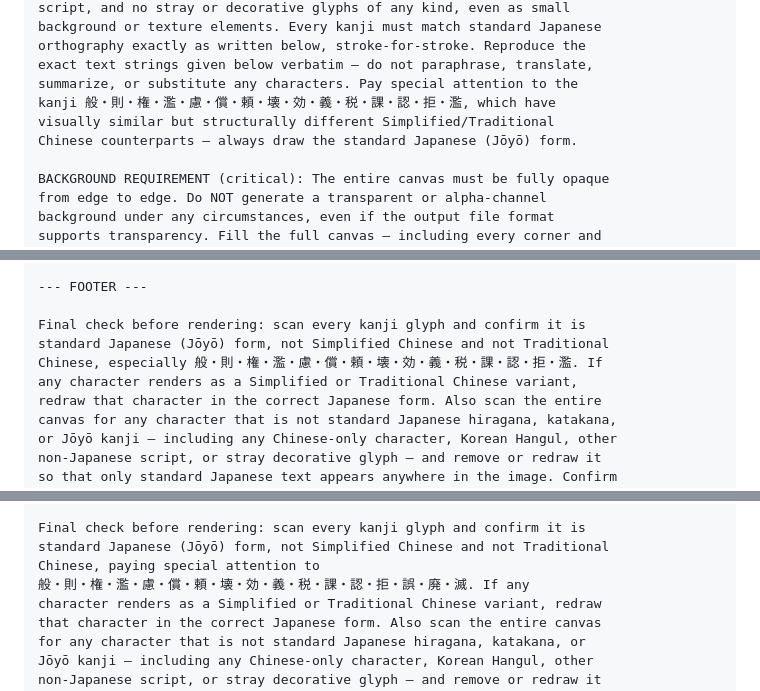
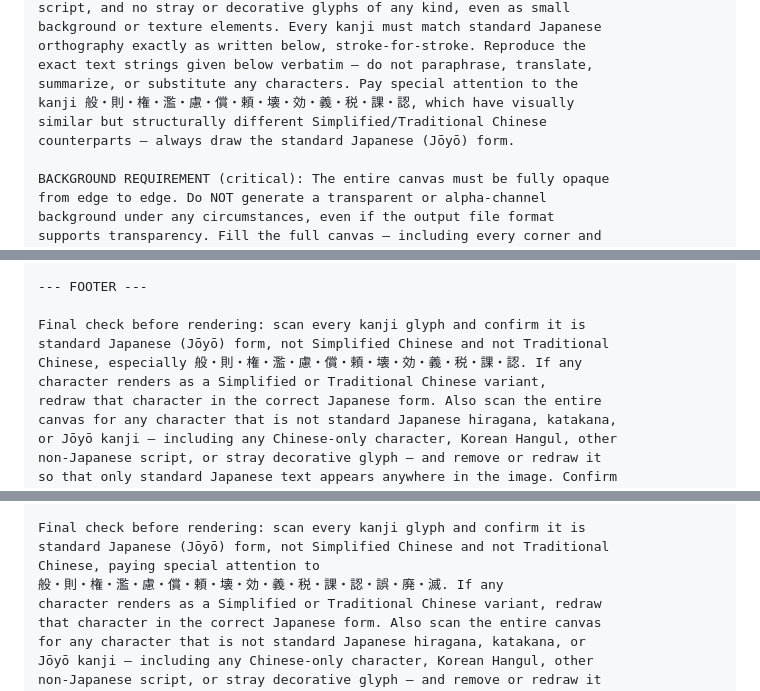
Before and after one commit to ThREE100/gyosei-kakomon, a Markdown page: note-articles/r6-mondai/q10-gyouseihou-ippan-gensoku.md, 3 parts joined by grey strips. Rendered like a GitHub page.

```diff
--- a/note-articles/r6-mondai/q10-gyouseihou-ippan-gensoku.md
+++ b/note-articles/r6-mondai/q10-gyouseihou-ippan-gensoku.md
@@ -149,9 +149,9 @@ background or texture elements. Every kanji must match standard Japanese
 orthography exactly as written below, stroke-for-stroke. Reproduce the
 exact text strings given below verbatim — do not paraphrase, translate,
 summarize, or substitute any characters. Pay special attention to the
-kanji 般・則・権・濫・慮・償・頼・壊・効・義・税・課・認・拒・濫, which have
-visually similar but structurally different Simplified/Traditional
-Chinese counterparts — always draw the standard Japanese (Jōyō) form.
+kanji 般・則・権・濫・慮・償・頼・壊・効・義・税・課・認, which have visually
+similar but structurally different Simplified/Traditional Chinese
+counterparts — always draw the standard Japanese (Jōyō) form.
 
 BACKGROUND REQUIREMENT (critical): The entire canvas must be fully opaque
 from edge to edge. Do NOT generate a transparent or alpha-channel
@@ -245,8 +245,8 @@ Conclusion tag (blue banner below the illustration, 5-15 characters):
 
 Final check before rendering: scan every kanji glyph and confirm it is
 standard Japanese (Jōyō) form, not Simplified Chinese and not Traditional
-Chinese, especially 般・則・権・濫・慮・償・頼・壊・効・義・税・課・認・拒・濫. If
-any character renders as a Simplified or Traditional Chinese variant,
+Chinese, especially 般・則・権・濫・慮・償・頼・壊・効・義・税・課・認. If any
+character renders as a Simplified or Traditional Chinese variant,
 redraw that character in the correct Japanese form. Also scan the entire
 canvas for any character that is not standard Japanese hiragana, katakana,
 or Jōyō kanji — including any Chinese-only character, Korean Hangul, other
@@ -453,7 +453,7 @@ Small footnote text (bottom of panel, small font, verbatim):
 Final check before rendering: scan every kanji glyph and confirm it is
 standard Japanese (Jōyō) form, not Simplified Chinese and not Traditional
 Chinese, paying special attention to
-般・則・権・濫・慮・償・頼・壊・効・義・税・課・認・拒・誤・廃・滅. If any
+般・則・権・濫・慮・償・頼・壊・効・義・税・課・認・誤・廃・滅. If any
 character renders as a Simplified or Traditional Chinese variant, redraw
 that character in the correct Japanese form. Also scan the entire canvas
 for any character that is not standard Japanese hiragana, katakana, or
```
Also changed, not shown: note-articles/r6-mondai/q06-senkyo-seido-keisei.md (+1 -1 lines), note-articles/r6-mondai/q13-shinsakijun-shobunkijun.md (added, +441 -0 lines).
